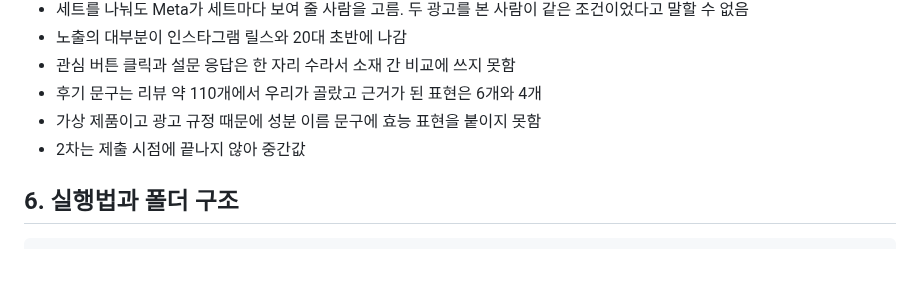
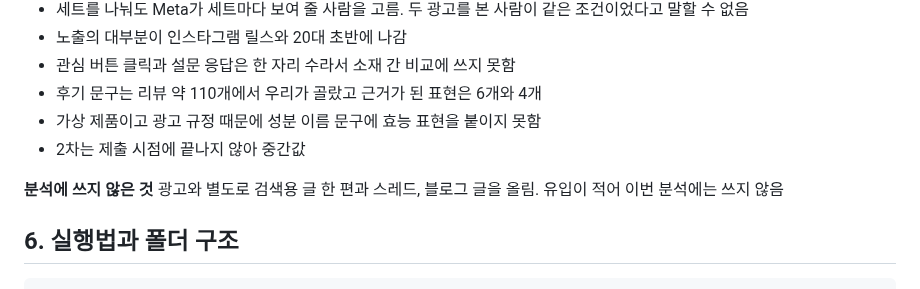
Before and after one commit to Chawonsik/seongbun-dotbogi, a Markdown page: README.md, the part around the change. Drawn GitHub-style; blank space fills up the shorter version.

````diff
--- a/README.md
+++ b/README.md
@@ -149,6 +149,9 @@ PDRN 크림을 고른 이유와 가상 제품으로 한 이유: [docs/decisions.
 - 가상 제품이고 광고 규정 때문에 성분 이름 문구에 효능 표현을 붙이지 못함
 - 2차는 제출 시점에 끝나지 않아 중간값
 
+**분석에 쓰지 않은 것**
+광고와 별도로 검색용 글 한 편과 스레드, 블로그 글을 올림. 유입이 적어 이번 분석에는 쓰지 않음
+
 ## 6. 실행법과 폴더 구조
 
 ```
````
Also changed, not shown: docs/decisions.md (+2 -0 lines).
